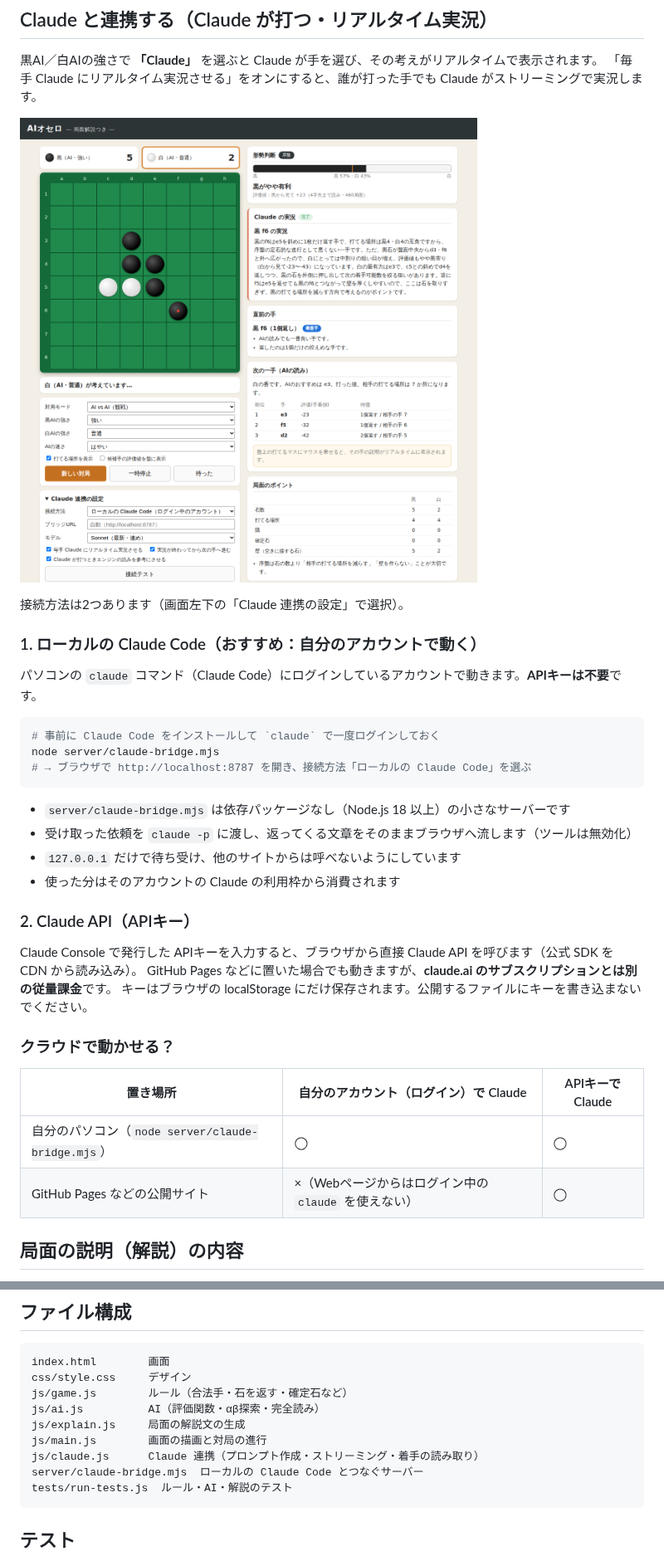
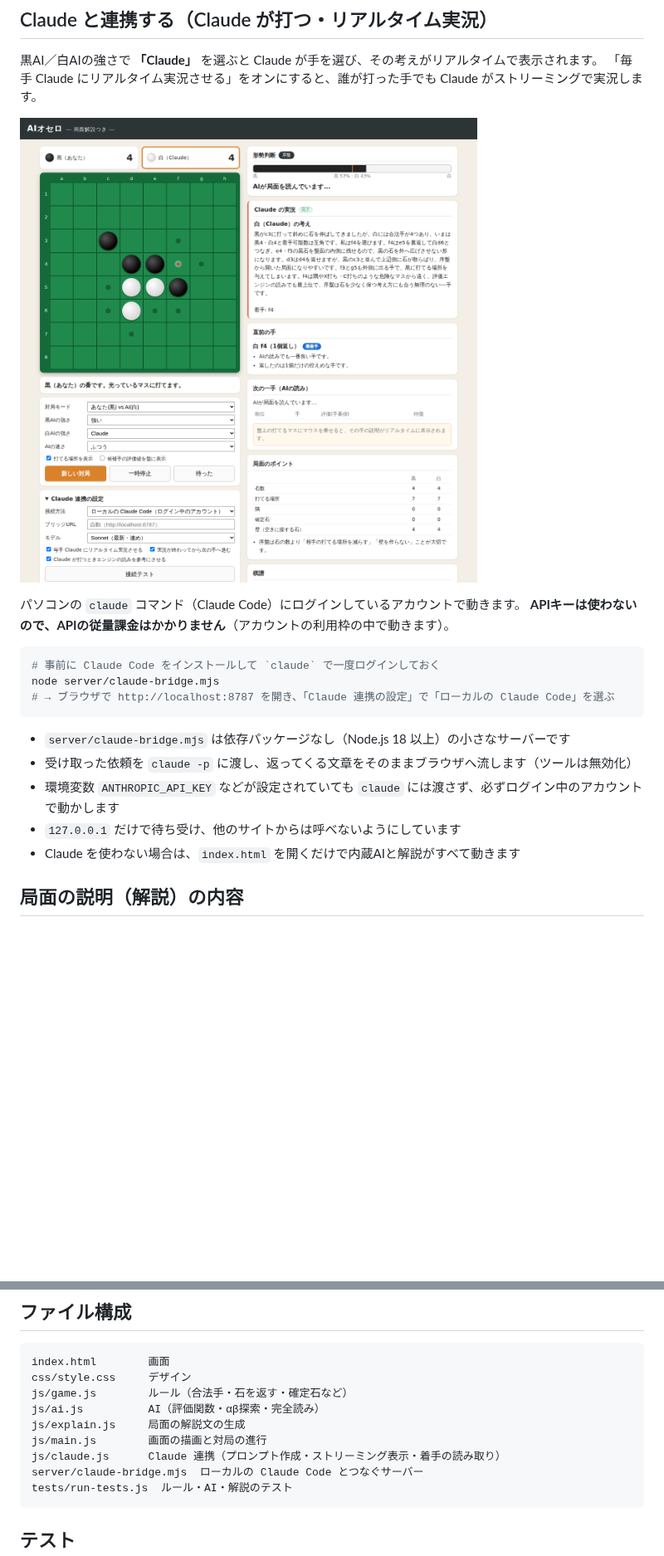
Before and after one commit to Ryo-Tanohata/OseroExp, a Markdown page: README.md, 2 parts joined by grey strips. Shown at 83% size. GitHub-like rendering; pictures changed too: docs/screenshot-claude.png; blank space fills up the shorter version.

````diff
--- a/README.md
+++ b/README.md
@@ -29,35 +29,20 @@ HTML / CSS / JavaScript だけで動くオセロです。AIが対局し、1手
 
 ![Claudeの実況](docs/screenshot-claude.png)
 
-接続方法は2つあります（画面左下の「Claude 連携の設定」で選択）。
-
-### 1. ローカルの Claude Code（おすすめ：自分のアカウントで動く）
-
-パソコンの `claude` コマンド（Claude Code）にログインしているアカウントで動きます。**APIキーは不要**です。
+パソコンの `claude` コマンド（Claude Code）にログインしているアカウントで動きます。
+**APIキーは使わないので、APIの従量課金はかかりません**（アカウントの利用枠の中で動きます）。
 
 ```bash
 # 事前に Claude Code をインストールして `claude` で一度ログインしておく
 node server/claude-bridge.mjs
-# → ブラウザで http://localhost:8787 を開き、接続方法「ローカルの Claude Code」を選ぶ
+# → ブラウザで http://localhost:8787 を開き、「Claude 連携の設定」で「ローカルの Claude Code」を選ぶ
 ```
 
 - `server/claude-bridge.mjs` は依存パッケージなし（Node.js 18 以上）の小さなサーバーです
 - 受け取った依頼を `claude -p` に渡し、返ってくる文章をそのままブラウザへ流します（ツールは無効化）
+- 環境変数 `ANTHROPIC_API_KEY` などが設定されていても `claude` には渡さず、必ずログイン中のアカウントで動かします
 - `127.0.0.1` だけで待ち受け、他のサイトからは呼べないようにしています
-- 使った分はそのアカウントの Claude の利用枠から消費されます
-
-### 2. Claude API（APIキー）
-
-Claude Console で発行した APIキーを入力すると、ブラウザから直接 Claude API を呼びます（公式 SDK を CDN から読み込み）。
-GitHub Pages などに置いた場合でも動きますが、**claude.ai のサブスクリプションとは別の従量課金**です。
-キーはブラウザの localStorage にだけ保存されます。公開するファイルにキーを書き込まないでください。
-
-### クラウドで動かせる？
-
-| 置き場所 | 自分のアカウント（ログイン）で Claude | APIキーで Claude |
-| --- | --- | --- |
-| 自分のパソコン（`node server/claude-bridge.mjs`） | ◯ | ◯ |
-| GitHub Pages などの公開サイト | ×（Webページからはログイン中の `claude` を使えない） | ◯ |
+- Claude を使わない場合は、`index.html` を開くだけで内蔵AIと解説がすべて動きます
 
 ## 局面の説明（解説）の内容
 
@@ -94,7 +79,7 @@ js/game.js        ルール（合法手・石を返す・確定石など）
 js/ai.js          AI（評価関数・αβ探索・完全読み）
 js/explain.js     局面の解説文の生成
 js/main.js        画面の描画と対局の進行
-js/claude.js      Claude 連携（プロンプト作成・ストリーミング・着手の読み取り）
+js/claude.js      Claude 連携（プロンプト作成・ストリーミング表示・着手の読み取り）
 server/claude-bridge.mjs  ローカルの Claude Code とつなぐサーバー
 tests/run-tests.js  ルール・AI・解説のテスト
 ```
````
Also changed, not shown: 4 other files.
